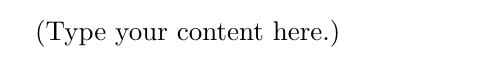
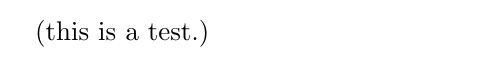
Before and after one commit to alx87grd/MIT-Thesis, a LaTeX document (main.tex): part of the page, cut at the place of the change. Compiled offline with pdfLaTeX.

Commit message:
first commit

```diff
--- a/main.tex
+++ b/main.tex
@@ -1,5 +1,5 @@
 \documentclass{article}
 \usepackage[utf8]{inputenc}
 \begin{document}
-(Type your content here.)
+(this is a test.)
 \end{document}
```
